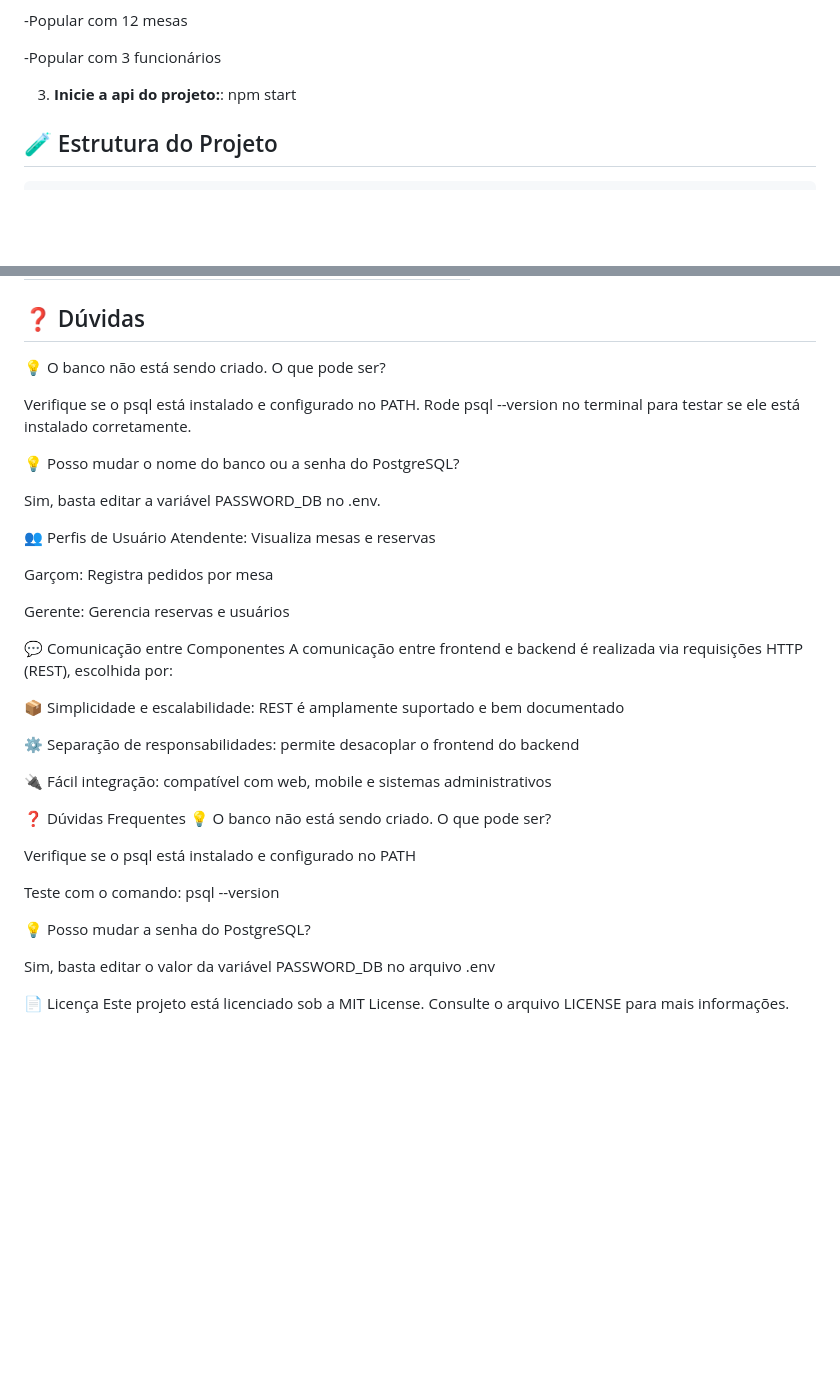
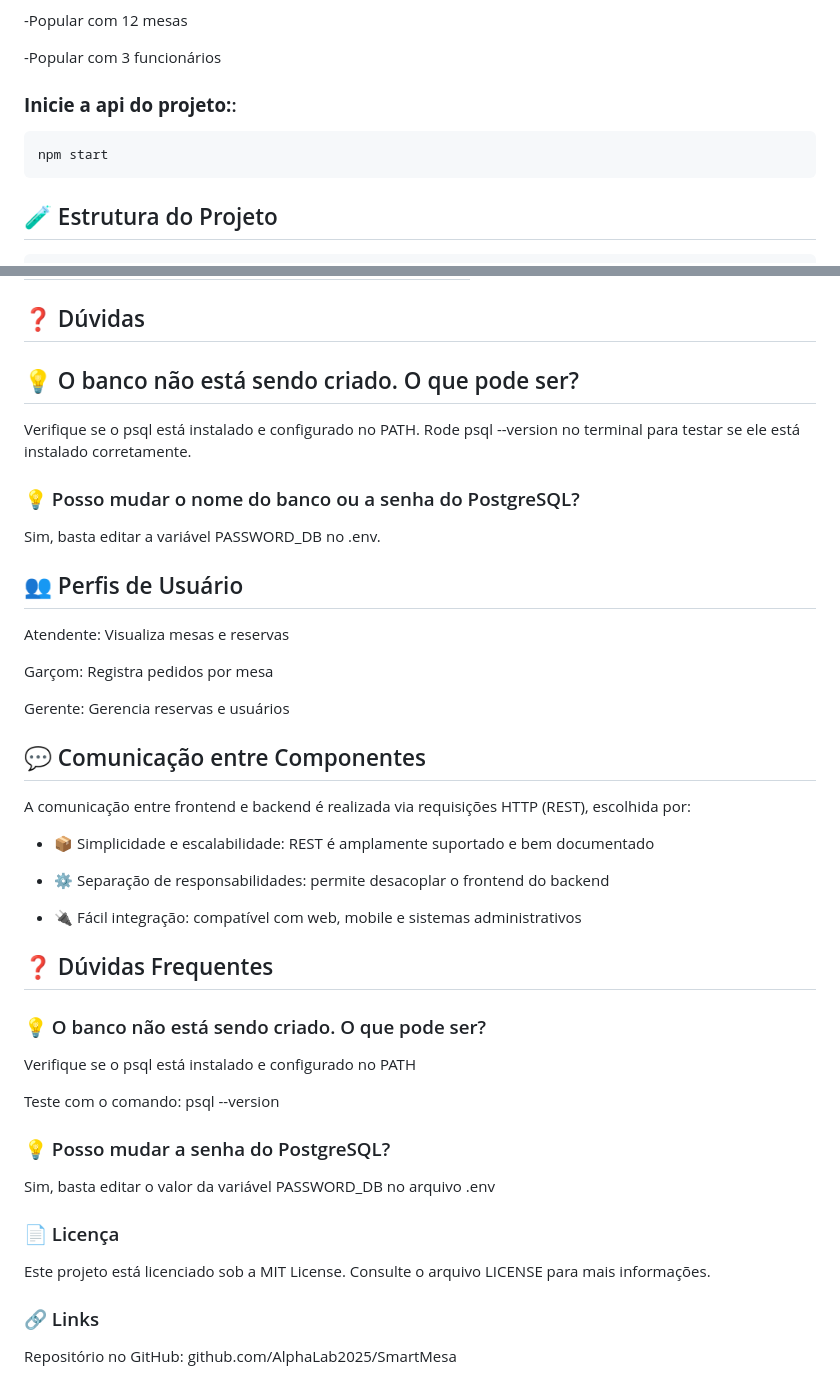
Before and after one commit to AlphaLab2025/SmartMesa, a Markdown page: README.md, 2 parts joined by grey strips. GitHub-like rendering; blank space fills up the shorter version.

````diff
--- a/README.md
+++ b/README.md
@@ -65,8 +65,11 @@ Este comando irá:
 
 -Popular com 3 funcionários
 
-3. **Inicie a api do projeto:**:
+### **Inicie a api do projeto:**:
+
+```
 npm start
+```
 
 
 ## 🧪 Estrutura do Projeto
@@ -108,40 +111,49 @@ SMARTMESA/
 | `npm start`          | Execute a api do projeto e abre as telas                  |
 
 ## ❓ Dúvidas
-💡 O banco não está sendo criado. O que pode ser?
+
+## 💡 O banco não está sendo criado. O que pode ser?
 
 Verifique se o psql está instalado e configurado no PATH. Rode psql --version no terminal para testar se ele está instalado corretamente.
 
-💡 Posso mudar o nome do banco ou a senha do PostgreSQL?
+### 💡 Posso mudar o nome do banco ou a senha do PostgreSQL?
 
 Sim, basta editar a variável PASSWORD_DB no .env.
 
-👥 Perfis de Usuário
+## 👥 Perfis de Usuário
+
 Atendente: Visualiza mesas e reservas
 
 Garçom: Registra pedidos por mesa
 
 Gerente: Gerencia reservas e usuários
 
-💬 Comunicação entre Componentes
+## 💬 Comunicação entre Componentes
+
 A comunicação entre frontend e backend é realizada via requisições HTTP (REST), escolhida por:
 
-📦 Simplicidade e escalabilidade: REST é amplamente suportado e bem documentado
+- 📦 Simplicidade e escalabilidade: REST é amplamente suportado e bem documentado
 
-⚙️ Separação de responsabilidades: permite desacoplar o frontend do backend
+- ⚙️ Separação de responsabilidades: permite desacoplar o frontend do backend
 
-🔌 Fácil integração: compatível com web, mobile e sistemas administrativos
+- 🔌 Fácil integração: compatível com web, mobile e sistemas administrativos
 
-❓ Dúvidas Frequentes
-💡 O banco não está sendo criado. O que pode ser?
+## ❓ Dúvidas Frequentes
+
+### 💡 O banco não está sendo criado. O que pode ser?
 
 Verifique se o psql está instalado e configurado no PATH
 
 Teste com o comando: psql --version
 
-💡 Posso mudar a senha do PostgreSQL?
+### 💡 Posso mudar a senha do PostgreSQL?
 
 Sim, basta editar o valor da variável PASSWORD_DB no arquivo .env
 
-📄 Licença
+### 📄 Licença
+
 Este projeto está licenciado sob a MIT License. Consulte o arquivo LICENSE para mais informações.
+
+### 🔗 Links
+
+Repositório no GitHub: github.com/AlphaLab2025/SmartMesa
````
